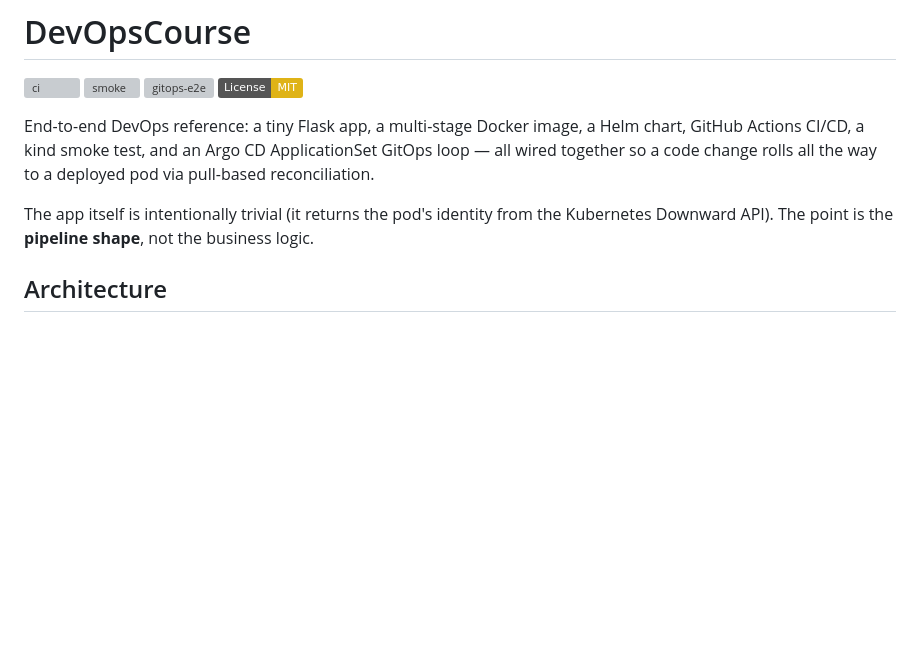
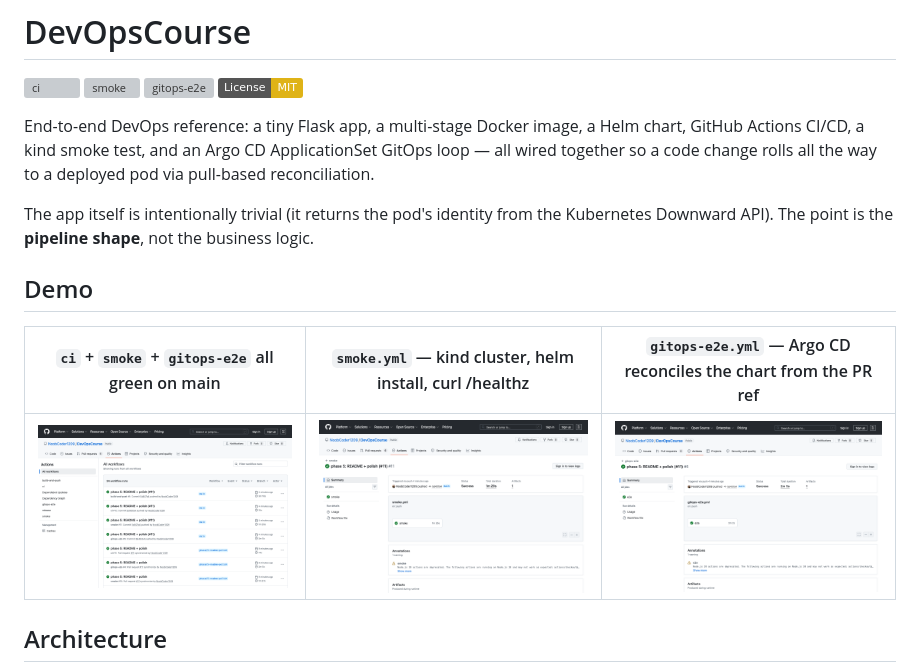
Before and after one commit to NoobCoder1209/DevOpsCourse, a Markdown page: README.md, the part around the change. Rendered like a GitHub page; pictures changed too: docs/screenshots/argo-sync.png (added), docs/screenshots/ci-passing.png (added), docs/screenshots/kind-smoke.png (added); badges without logos; blank space fills up the shorter version; grey boxes are pictures that could not be loaded.

Commit message:
docs: add CI / smoke / gitops-e2e screenshots to README (#12)
Captured during the first all-green run on main (commit 5d407a4):
- ci-passing.png — workflow runs landing page showing all 4 workflows
  (ci, smoke, gitops-e2e, build-and-push) green on main.
- kind-smoke.png — smoke.yml run (1m29s): kind cluster, helm install,
  port-forward, curl /healthz + /, helm test.
- argo-sync.png — gitops-e2e.yml run (2m5s): Argo CD installed via
  Helm in kind, ApplicationSet patched + applied, podinfo-app-dev
  reaches Synced+Healthy, deployed service answers.

Three-cell table in the README hero so the visual evidence is the first
thing a reviewer sees.

```diff
--- a/README.md
+++ b/README.md
@@ -8,6 +8,12 @@
 End-to-end DevOps reference: a tiny Flask app, a multi-stage Docker image, a Helm chart, GitHub Actions CI/CD, a kind smoke test, and an Argo CD ApplicationSet GitOps loop — all wired together so a code change rolls all the way to a deployed pod via pull-based reconciliation.
 
 The app itself is intentionally trivial (it returns the pod's identity from the Kubernetes Downward API). The point is the **pipeline shape**, not the business logic.
+
+## Demo
+
+| `ci` + `smoke` + `gitops-e2e` all green on main | `smoke.yml` — kind cluster, helm install, curl /healthz | `gitops-e2e.yml` — Argo CD reconciles the chart from the PR ref |
+| --- | --- | --- |
+| ![CI passing](docs/screenshots/ci-passing.png) | ![kind smoke](docs/screenshots/kind-smoke.png) | ![argo sync](docs/screenshots/argo-sync.png) |
 
 ## Architecture
 
```
